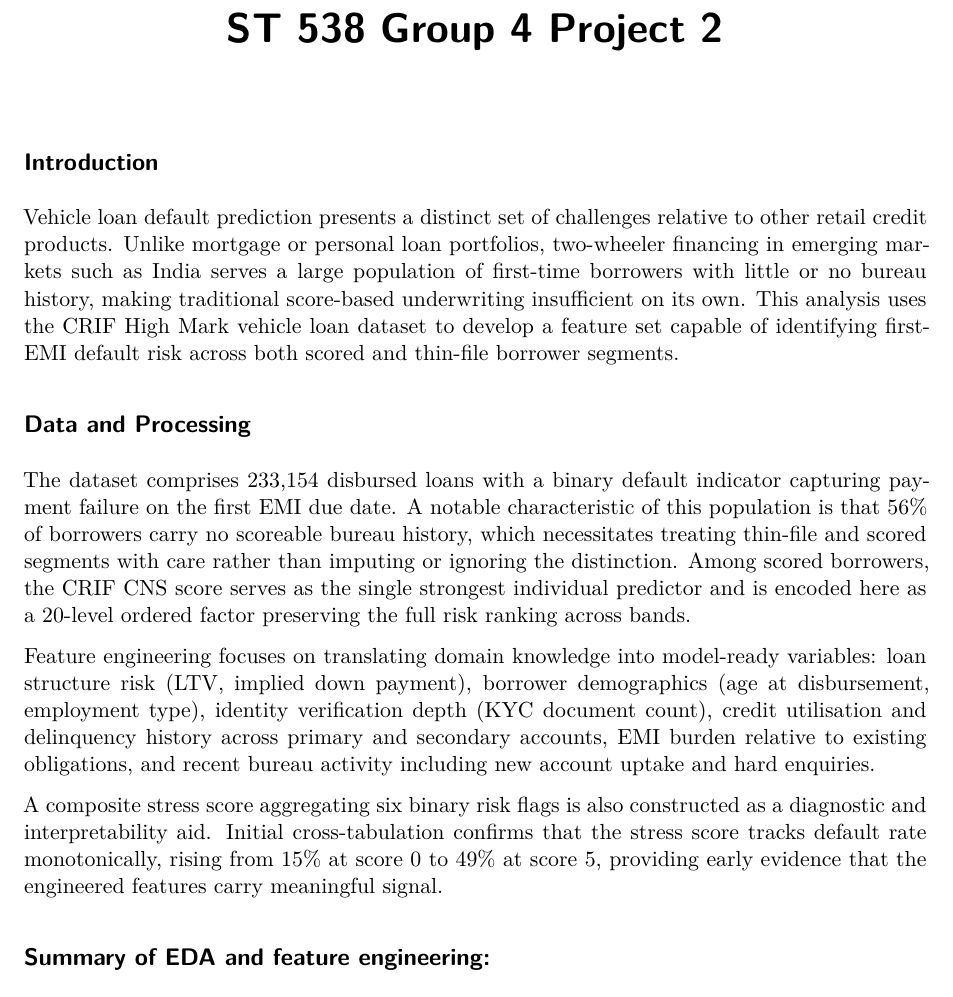
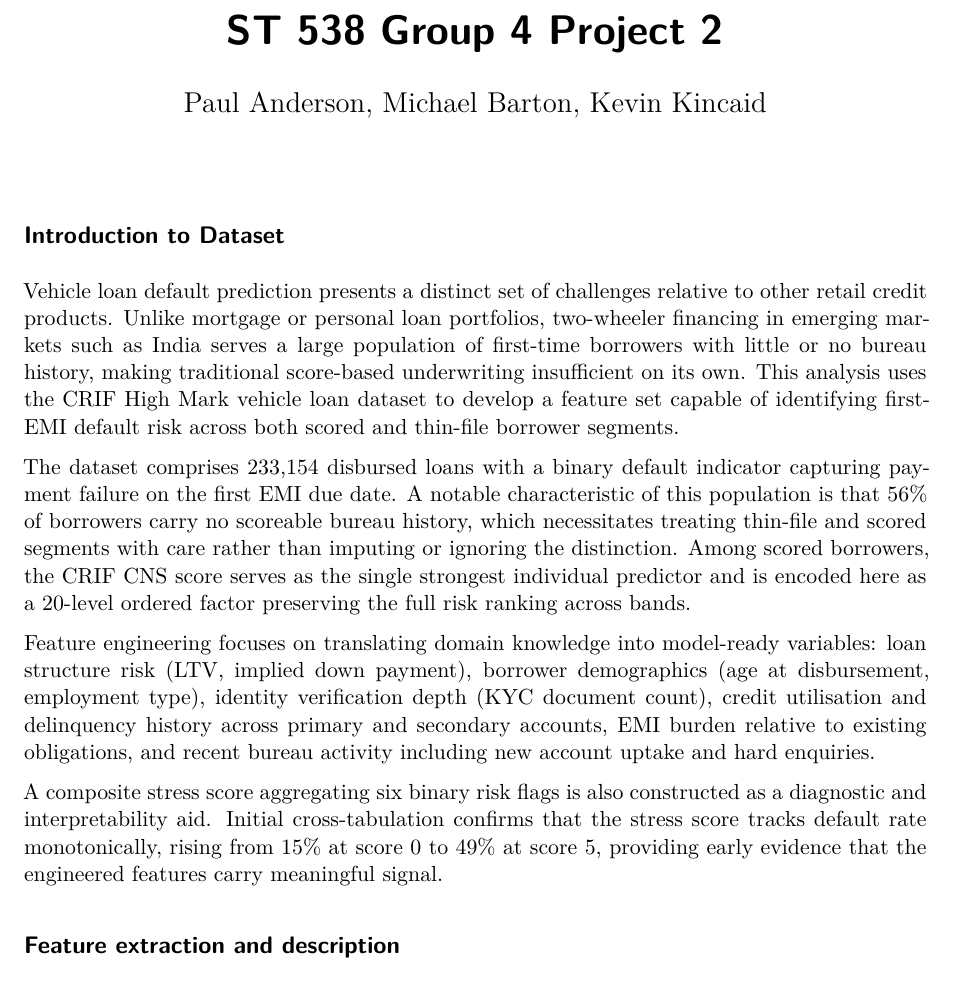
Before and after one commit to bartonmike/ST538_Group4_Project2, a Quarto document (ST538 Group 4 Project 2.qmd): part of page 1 of 15, cut so that both start at the same text. Rendered offline with R 4.5, knitr and Pandoc in place of Quarto, then LaTeX, with nearby package versions; some code elsewhere in the file could not run offline.

Commit message:
final save

```diff
--- a/ST538 Group 4 Project 2.qmd
+++ b/ST538 Group 4 Project 2.qmd
@@ -1,8 +1,9 @@
 ---
 title: "ST 538 Group 4 Project 2"
+author: Paul Anderson, Michael Barton, Kevin Kincaid
 format: pdf
 ---
-## Introduction
+## Introduction to Dataset
 Vehicle loan default prediction presents a distinct set of challenges relative
 to other retail credit products. Unlike mortgage or personal loan portfolios,
 two-wheeler financing in emerging markets such as India serves a large
@@ -12,7 +13,7 @@
 of identifying first-EMI default risk across both scored and thin-file borrower
 segments.
 
-## Data and Processing
+
 The dataset comprises 233,154 disbursed loans with a binary default indicator
 capturing payment failure on the first EMI due date. A notable characteristic
 of this population is that 56% of borrowers carry no scoreable bureau history,
```
Also changed, not shown: ST538-Group-4-Project-2.pdf, ST538 Group 4 Project 2.qmd (2 more changed lines).
